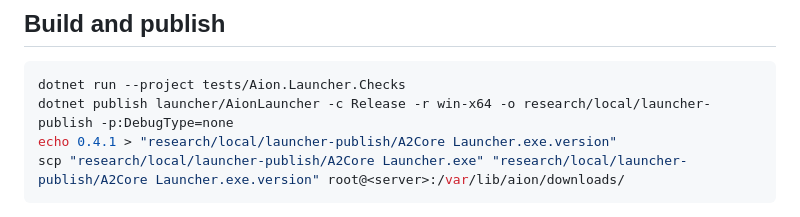
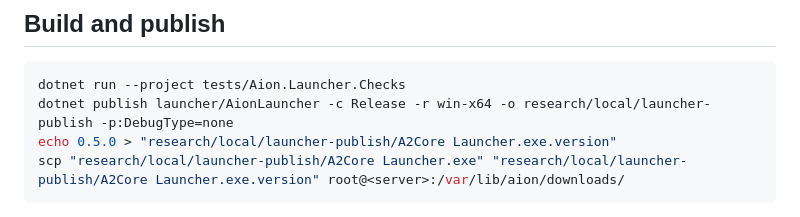
Before and after one commit to Addiboii/A2Core, a Markdown page: launcher/README.md, the part around the change. Rendered like a GitHub page.

Commit message:
Launcher README: publish example names version 0.5.0

````diff
--- a/launcher/README.md
+++ b/launcher/README.md
@@ -114,7 +114,7 @@ used) download the same manifest.
 ```powershell
 dotnet run --project tests/Aion.Launcher.Checks
 dotnet publish launcher/AionLauncher -c Release -r win-x64 -o research/local/launcher-publish -p:DebugType=none
-echo 0.4.1 > "research/local/launcher-publish/A2Core Launcher.exe.version"
+echo 0.5.0 > "research/local/launcher-publish/A2Core Launcher.exe.version"
 scp "research/local/launcher-publish/A2Core Launcher.exe" "research/local/launcher-publish/A2Core Launcher.exe.version" root@<server>:/var/lib/aion/downloads/
 ```
 
````
